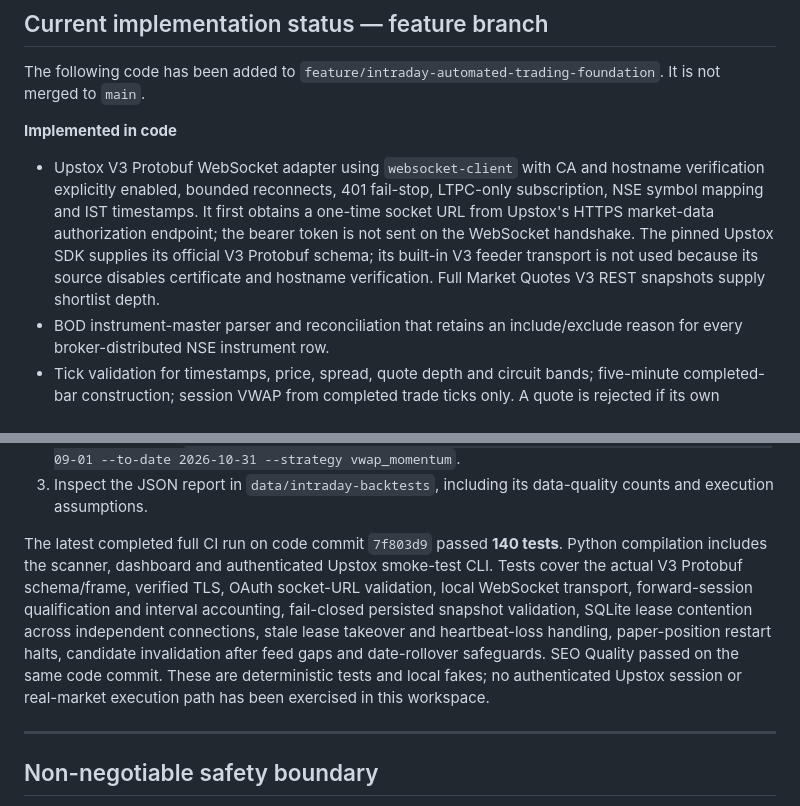
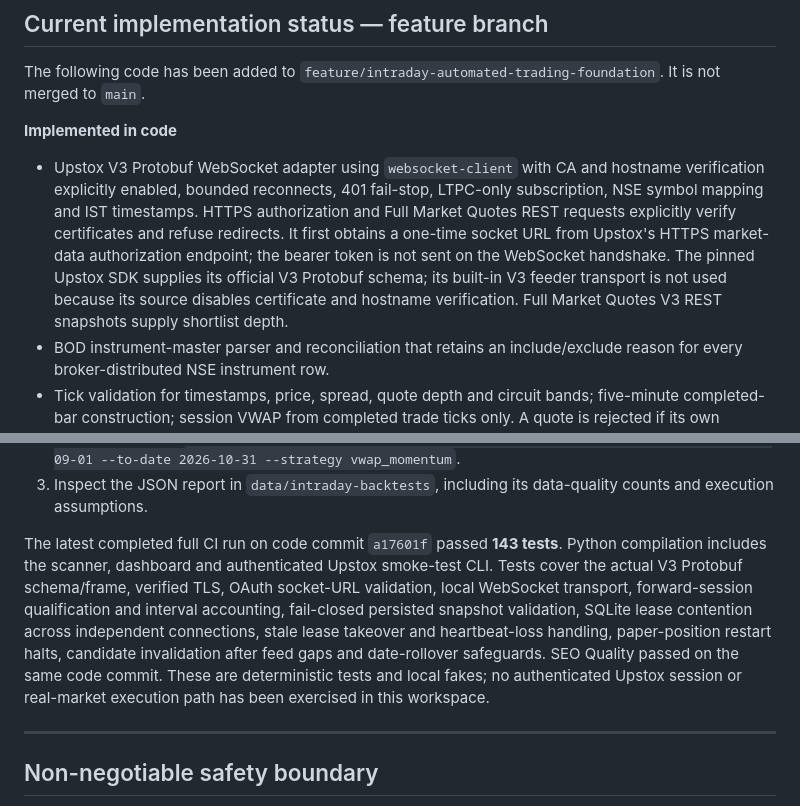
Before and after one commit to nagapurinarayana-ship-it/mystocks, a Markdown page: docs/INTRADAY_AUTOMATED_TRADING_PLAN.md, 2 parts joined by grey strips. Rendered like a GitHub page.

Commit message:
docs: record 143 passing tests and explicit REST TLS redirect policy

```diff
--- a/docs/INTRADAY_AUTOMATED_TRADING_PLAN.md
+++ b/docs/INTRADAY_AUTOMATED_TRADING_PLAN.md
@@ -9,7 +9,7 @@ Build MyStocks toward **fully automated NSE cash-equity trading**: live market-d
 The following code has been added to `feature/intraday-automated-trading-foundation`. It is not merged to `main`.
 
 **Implemented in code**
-- Upstox V3 Protobuf WebSocket adapter using `websocket-client` with CA and hostname verification explicitly enabled, bounded reconnects, 401 fail-stop, LTPC-only subscription, NSE symbol mapping and IST timestamps. It first obtains a one-time socket URL from Upstox's HTTPS market-data authorization endpoint; the bearer token is not sent on the WebSocket handshake. The pinned Upstox SDK supplies its official V3 Protobuf schema; its built-in V3 feeder transport is not used because its source disables certificate and hostname verification. Full Market Quotes V3 REST snapshots supply shortlist depth.
+- Upstox V3 Protobuf WebSocket adapter using `websocket-client` with CA and hostname verification explicitly enabled, bounded reconnects, 401 fail-stop, LTPC-only subscription, NSE symbol mapping and IST timestamps. HTTPS authorization and Full Market Quotes REST requests explicitly verify certificates and refuse redirects. It first obtains a one-time socket URL from Upstox's HTTPS market-data authorization endpoint; the bearer token is not sent on the WebSocket handshake. The pinned Upstox SDK supplies its official V3 Protobuf schema; its built-in V3 feeder transport is not used because its source disables certificate and hostname verification. Full Market Quotes V3 REST snapshots supply shortlist depth.
 - BOD instrument-master parser and reconciliation that retains an include/exclude reason for every broker-distributed NSE instrument row.
 - Tick validation for timestamps, price, spread, quote depth and circuit bands; five-minute completed-bar construction; session VWAP from completed trade ticks only. A quote is rejected if its own snapshot is recent but its last trade time is stale or missing. Multi-bucket stream gaps discard the partial candle and reset that symbol's history/VWAP context instead of fabricating a completed candle.
 - Two explainable long-only strategies: VWAP momentum and opening-range breakout. The live scanner returns at most three fresh candidates and suppresses duplicates and stale data.
@@ -44,7 +44,7 @@ The following code has been added to `feature/intraday-automated-trading-foundat
 2. Run, for example: `python scripts/run_intraday_backtest.py --symbol RELIANCE --from-date 2026-09-01 --to-date 2026-10-31 --strategy vwap_momentum`.
 3. Inspect the JSON report in `data/intraday-backtests`, including its data-quality counts and execution assumptions.
 
-The latest completed full CI run on code commit `7f803d9` passed **140 tests**. Python compilation includes the scanner, dashboard and authenticated Upstox smoke-test CLI. Tests cover the actual V3 Protobuf schema/frame, verified TLS, OAuth socket-URL validation, local WebSocket transport, forward-session qualification and interval accounting, fail-closed persisted snapshot validation, SQLite lease contention across independent connections, stale lease takeover and heartbeat-loss handling, paper-position restart halts, candidate invalidation after feed gaps and date-rollover safeguards. SEO Quality passed on the same code commit. These are deterministic tests and local fakes; no authenticated Upstox session or real-market execution path has been exercised in this workspace.
+The latest completed full CI run on code commit `a17601f` passed **143 tests**. Python compilation includes the scanner, dashboard and authenticated Upstox smoke-test CLI. Tests cover the actual V3 Protobuf schema/frame, verified TLS, OAuth socket-URL validation, local WebSocket transport, forward-session qualification and interval accounting, fail-closed persisted snapshot validation, SQLite lease contention across independent connections, stale lease takeover and heartbeat-loss handling, paper-position restart halts, candidate invalidation after feed gaps and date-rollover safeguards. SEO Quality passed on the same code commit. These are deterministic tests and local fakes; no authenticated Upstox session or real-market execution path has been exercised in this workspace.
 
 ---
 
```
